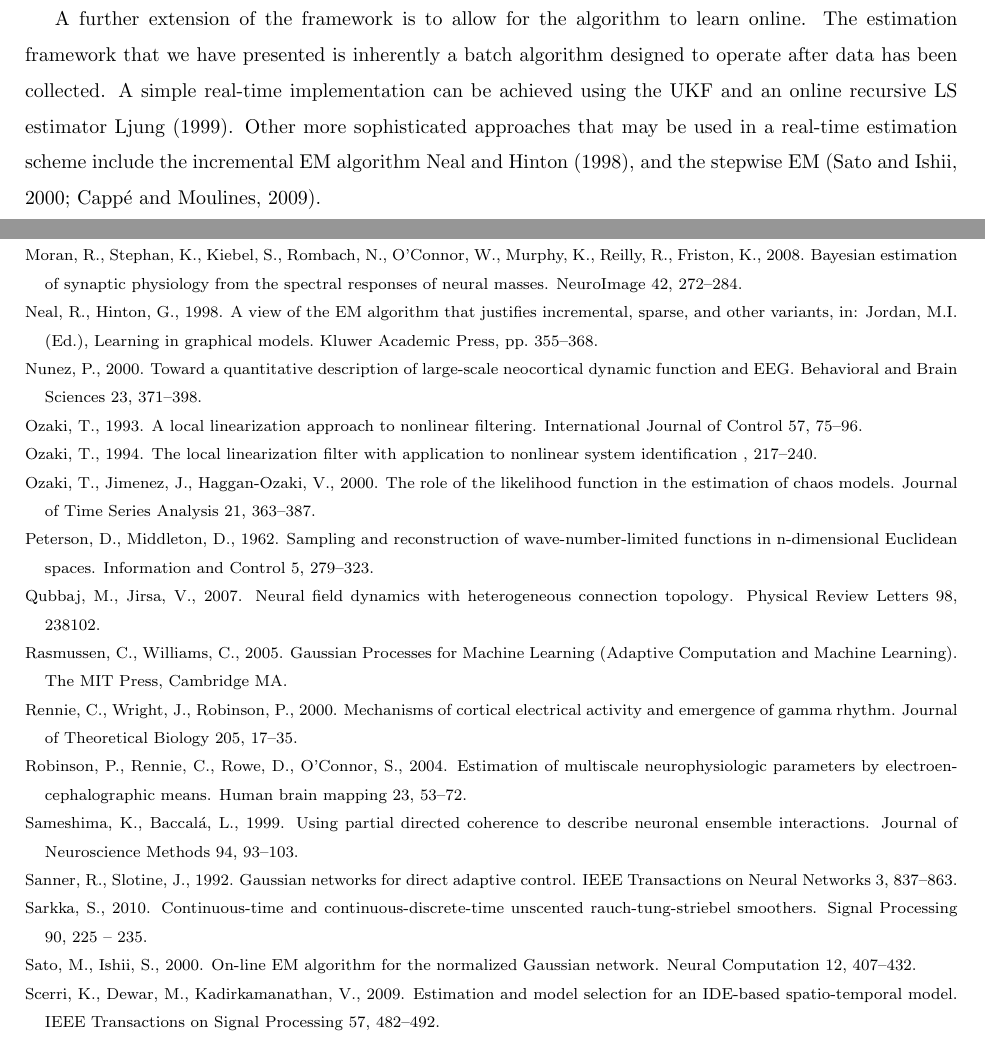
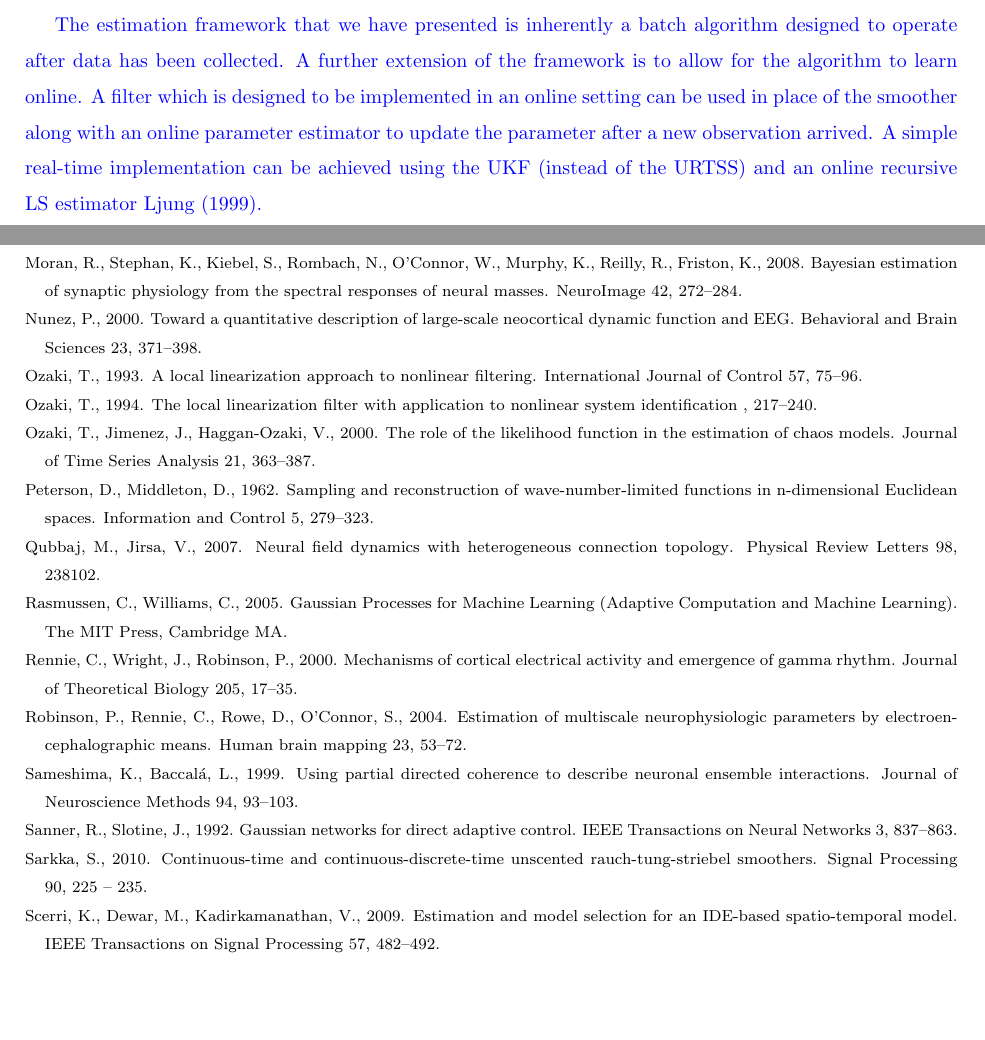
Before and after one commit to mikedewar/BrainIDE, a LaTeX paper (ltx/first_order_framework/LaTeX_Manuscript.tex): two parts of pages 21 and 24 of 53, joined at a grey line, cut so that both start at the same text, the shorter picture padded with empty space. Compiled offline with pdfLaTeX.

Commit message:
added online algorithm to the extension

```diff
--- a/ltx/first_order_framework/LaTeX_Manuscript.tex
+++ b/ltx/first_order_framework/LaTeX_Manuscript.tex
@@ -453,7 +453,12 @@ In this study, an assumption was made that the chosen kernel basis functions can
 
 The assumption was made that the parameters of the model are stationary over the estimation period. However, it is well known that factors that influence excitability are non-stationary over longer time periods (see \citet{Ullah2010}). Therefore, the estimation framework must be altered if it is to be applied to data over extended periods of time. A possible way to achieve this is to use a more sophisticated model that accounts for longer-term time dependancies (higher temporal order). Alternatively, the parameters of the model could be considered time-varying, where changes in excitability would result in different connectivity kernel parameters. Furthermore, the model may be considered heteroscedastic, where the disturbance is also time-varying. This is common in spatio-temporal econometric studies, where methods have been developed to test for heteroscedasticity~\citep{Anselin1988}. Following this, the disturbance properties of the system will also need to be estimated. A simple approach allowing for time-varying parameters is to perform a window-based or fixed-lag estimation, which would require the assumption that the parameters are quasi-stationary over the duration of the window.
 
-A further extension of the framework is to allow for the algorithm to learn online. The estimation framework that we have presented is inherently a batch algorithm designed to operate after data has been collected. A simple real-time implementation can be achieved using the UKF and an online recursive LS estimator \cite{Ljung1999}. Other more sophisticated approaches that may be used in a real-time estimation scheme include the incremental EM algorithm \cite{Neal1998}, and the stepwise EM \citep{Sato2000,Cappe2009}.
+\parham{The estimation framework that we have presented is inherently a batch algorithm designed to operate after data has been collected. A further extension of the framework is to allow for the algorithm to learn online. A filter which is designed to be implemented in an online setting can be used in place of the smoother along with an online parameter estimator to update the parameter after a new observation arrived. A simple real-time implementation can be achieved using the UKF (instead of the URTSS) and an online recursive LS estimator \cite{Ljung1999}.}
+
+
+%  A simple real-time implementation can be achieved using the UKF and an online recursive LS estimator \cite{Ljung1999}.
+
+% Other more sophisticated approaches that may be used in a real-time estimation scheme include the incremental EM algorithm \cite{Neal1998}, and the stepwise EM \citep{Sato2000,Cappe2009}.
 
 \section{Conclusion}
 This paper has presented a framework for creating data-driven neural field models by developing a method for estimating intracortical connectivity and synaptic dynamics from electrophysiological data. In doing so, we have highlighted important aspects of the experiment design process, demonstrating the relationship between sensor bandwidth and the complexity of the field that can be inferred. We have derived a finite-order state-space representation of the continuum neural field equations that allows inference to be performed efficiently. Importantly, the mathematical formulation that we have presented scales well with the number of sensors. The major contribution of this framework is to formally bridge a gap between experimental and theoretical neuroscience in order to gain a better understanding of the mesoscopic dynamics of the brain. A validation of the estimation framework on real data is now required.
```
